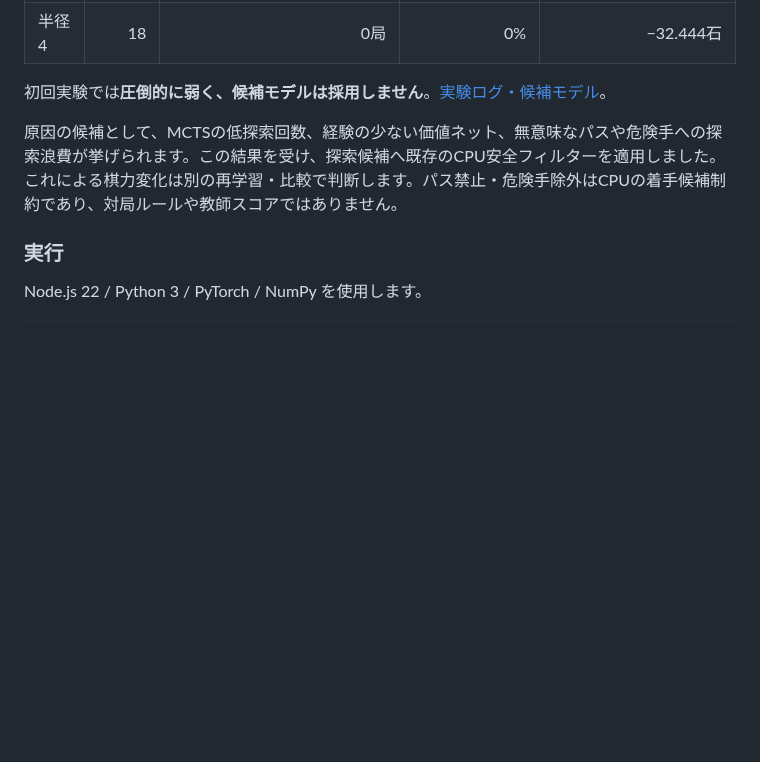
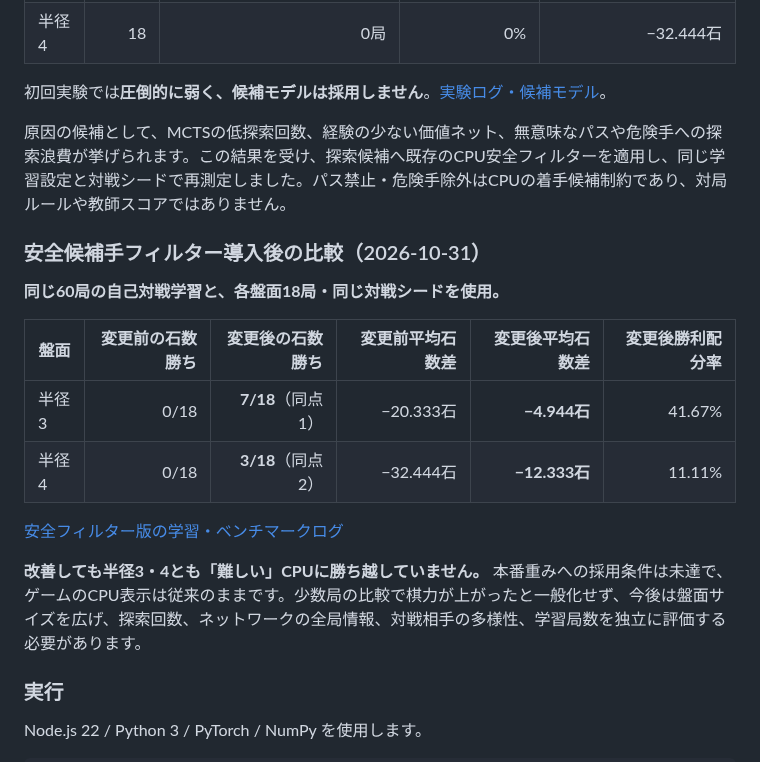
Before and after one commit to nao70161994/three-color-go, a Markdown page: README.md, the part around the change. GitHub-like rendering; blank space fills up the shorter version.

Commit message:
Document matched-seed before-after MCTS safety-filter strength improvements

```diff
--- a/README.md
+++ b/README.md
@@ -30,7 +30,20 @@
 
 初回実験では**圧倒的に弱く、候補モデルは採用しません**。[実験ログ・候補モデル](https://github.com/nao70161994/three-color-go/actions/runs/41206889179)。
 
-原因の候補として、MCTSの低探索回数、経験の少ない価値ネット、無意味なパスや危険手への探索浪費が挙げられます。この結果を受け、探索候補へ既存のCPU安全フィルターを適用しました。これによる棋力変化は別の再学習・比較で判断します。パス禁止・危険手除外はCPUの着手候補制約であり、対局ルールや教師スコアではありません。
+原因の候補として、MCTSの低探索回数、経験の少ない価値ネット、無意味なパスや危険手への探索浪費が挙げられます。この結果を受け、探索候補へ既存のCPU安全フィルターを適用し、同じ学習設定と対戦シードで再測定しました。パス禁止・危険手除外はCPUの着手候補制約であり、対局ルールや教師スコアではありません。
+
+### 安全候補手フィルター導入後の比較（2026-10-31）
+
+**同じ60局の自己対戦学習と、各盤面18局・同じ対戦シードを使用。**
+
+| 盤面 | 変更前の石数勝ち | 変更後の石数勝ち | 変更前平均石数差 | 変更後平均石数差 | 変更後勝利配分率 |
+|---|---:|---:|---:|---:|---:|
+| 半径3 | 0/18 | **7/18**（同点1） | −20.333石 | **−4.944石** | 41.67% |
+| 半径4 | 0/18 | **3/18**（同点2） | −32.444石 | **−12.333石** | 11.11% |
+
+[安全フィルター版の学習・ベンチマークログ](https://github.com/nao70161994/three-color-go/actions/runs/41207460474)
+
+**改善しても半径3・4とも「難しい」CPUに勝ち越していません。** 本番重みへの採用条件は未達で、ゲームのCPU表示は従来のままです。少数局の比較で棋力が上がったと一般化せず、今後は盤面サイズを広げ、探索回数、ネットワークの全局情報、対戦相手の多様性、学習局数を独立に評価する必要があります。
 
 ### 実行
 
```
